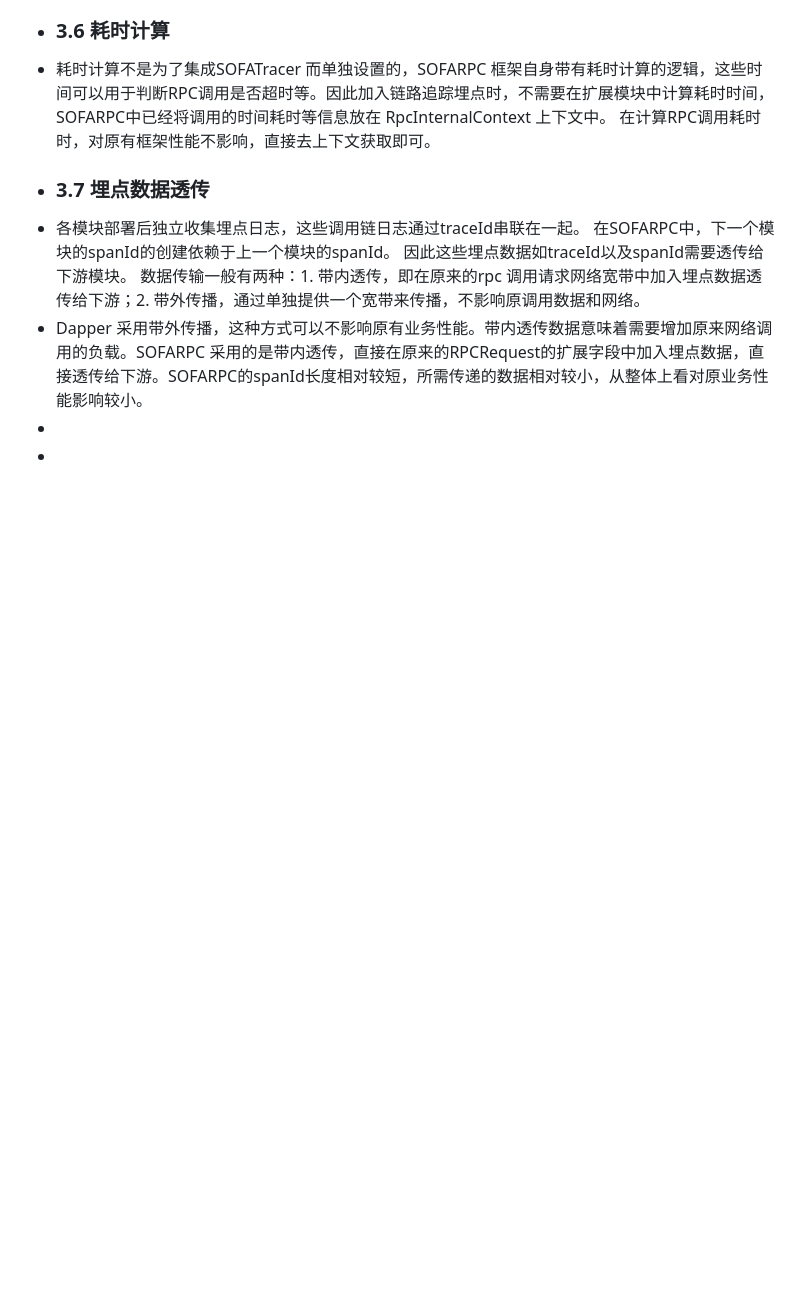
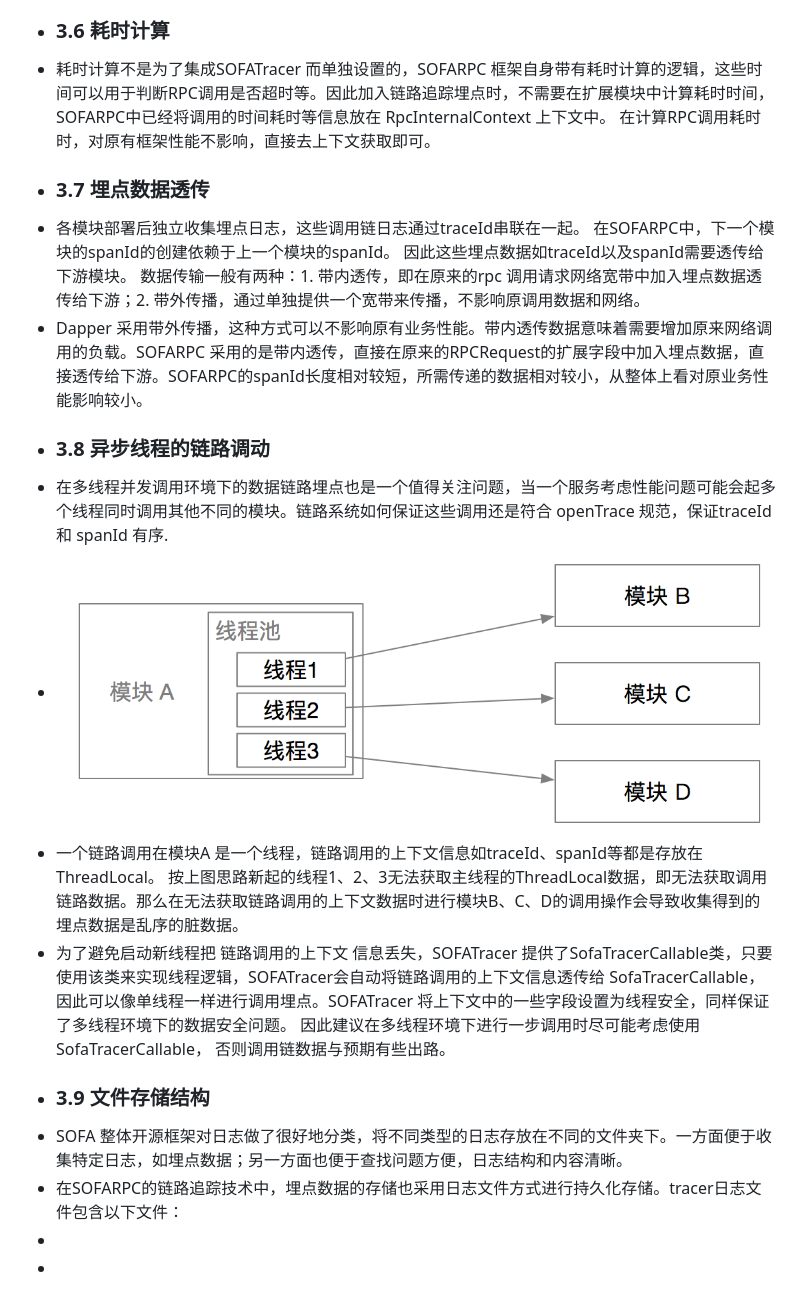
Before and after one commit to cnJason/logseg, a Markdown page: pages/SOFARPC 链路追踪剖析.md, the part around the change. Drawn GitHub-style; pictures changed too: assets/image_1652777076492_0.png (added); blank space fills up the shorter version.

Commit message:
Auto saved by Logseq

```diff
--- a/pages/SOFARPC 链路追踪剖析.md
+++ b/pages/SOFARPC 链路追踪剖析.md
@@ -94,5 +94,13 @@
 - ### 3.7 埋点数据透传
 - 各模块部署后独立收集埋点日志，这些调用链日志通过traceId串联在一起。 在SOFARPC中，下一个模块的spanId的创建依赖于上一个模块的spanId。 因此这些埋点数据如traceId以及spanId需要透传给下游模块。 数据传输一般有两种：1. 带内透传，即在原来的rpc 调用请求网络宽带中加入埋点数据透传给下游；2. 带外传播，通过单独提供一个宽带来传播，不影响原调用数据和网络。
 - Dapper 采用带外传播，这种方式可以不影响原有业务性能。带内透传数据意味着需要增加原来网络调用的负载。SOFARPC 采用的是带内透传，直接在原来的RPCRequest的扩展字段中加入埋点数据，直接透传给下游。SOFARPC的spanId长度相对较短，所需传递的数据相对较小，从整体上看对原业务性能影响较小。
+- ### 3.8 异步线程的链路调动
+- 在多线程并发调用环境下的数据链路埋点也是一个值得关注问题，当一个服务考虑性能问题可能会起多个线程同时调用其他不同的模块。链路系统如何保证这些调用还是符合 openTrace 规范，保证traceId 和 spanId 有序.
+- ![image.png](../assets/image_1652777076492_0.png)
+- 一个链路调用在模块A 是一个线程，链路调用的上下文信息如traceId、spanId等都是存放在ThreadLocal。 按上图思路新起的线程1、2、3无法获取主线程的ThreadLocal数据，即无法获取调用链路数据。那么在无法获取链路调用的上下文数据时进行模块B、C、D的调用操作会导致收集得到的埋点数据是乱序的脏数据。
+- 为了避免启动新线程把 链路调用的上下文 信息丢失，SOFATracer 提供了SofaTracerCallable类，只要使用该类来实现线程逻辑，SOFATracer会自动将链路调用的上下文信息透传给 SofaTracerCallable，因此可以像单线程一样进行调用埋点。SOFATracer 将上下文中的一些字段设置为线程安全，同样保证了多线程环境下的数据安全问题。 因此建议在多线程环境下进行一步调用时尽可能考虑使用 SofaTracerCallable， 否则调用链数据与预期有些出路。
+- ### 3.9 文件存储结构
+- SOFA 整体开源框架对日志做了很好地分类，将不同类型的日志存放在不同的文件夹下。一方面便于收集特定日志，如埋点数据；另一方面也便于查找问题方便，日志结构和内容清晰。
+- 在SOFARPC的链路追踪技术中，埋点数据的存储也采用日志文件方式进行持久化存储。tracer日志文件包含以下文件：
 -
 -
```
